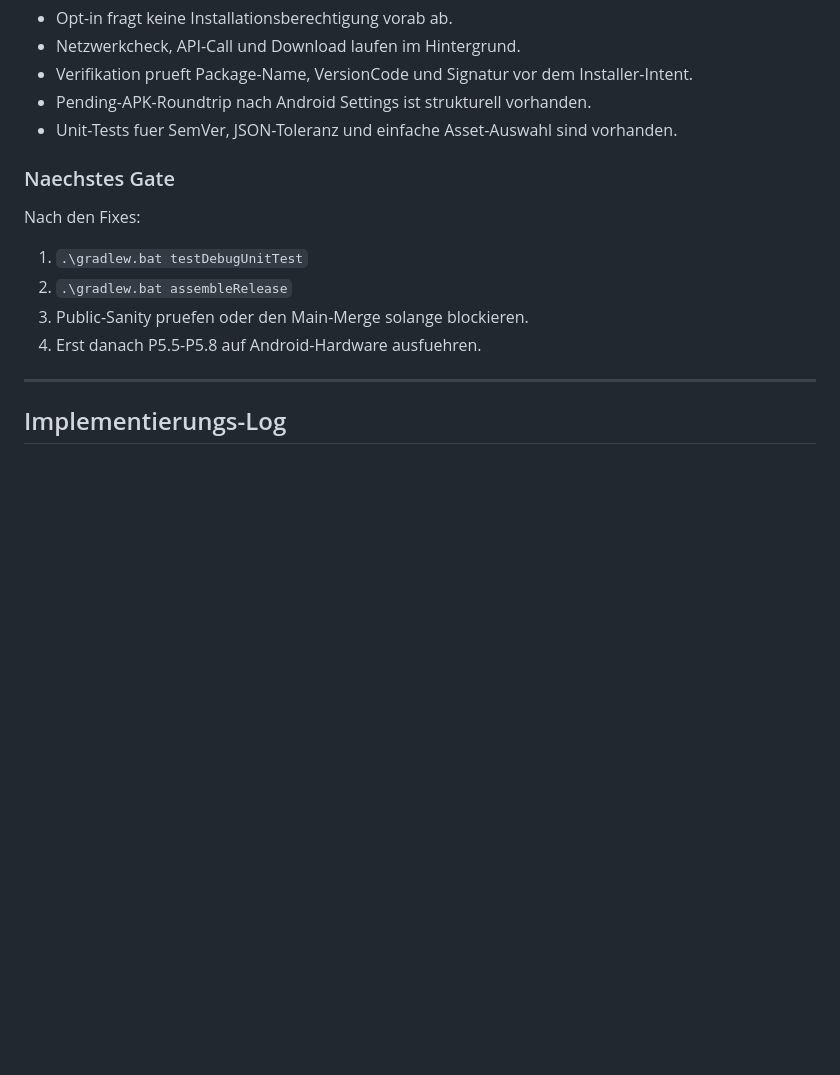
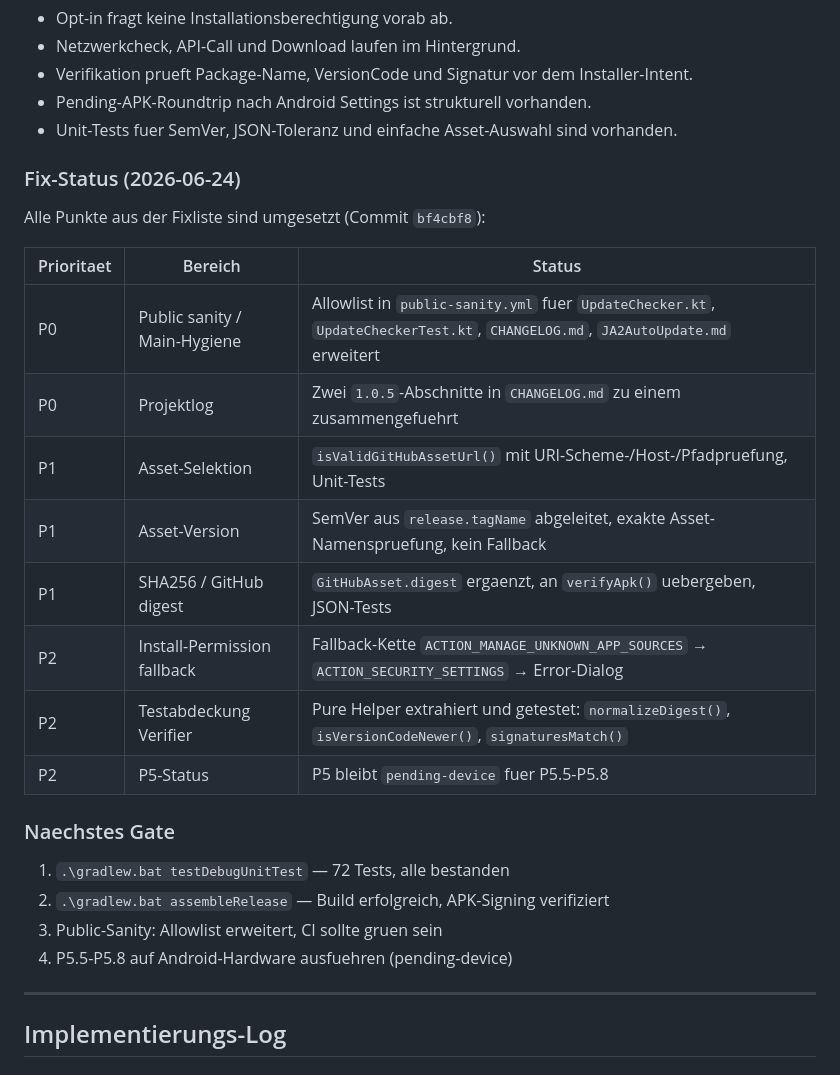
Before and after one commit to PhishyOne/JA2-Reborn, a Markdown page: JA2AutoUpdate.md, the part around the change. Rendered like a GitHub page; blank space fills up the shorter version.

Commit message:
Update plan: mark all Codex review fixes as resolved
Co-Authored-By: Claude Sonnet 4.6 <noreply@anthropic.com>

```diff
--- a/JA2AutoUpdate.md
+++ b/JA2AutoUpdate.md
@@ -659,14 +659,27 @@ Ohne echten Device-Test eines neueren, signierten APK-Updates keine Release-Frei
 - Pending-APK-Roundtrip nach Android Settings ist strukturell vorhanden.
 - Unit-Tests fuer SemVer, JSON-Toleranz und einfache Asset-Auswahl sind vorhanden.
 
+### Fix-Status (2026-06-24)
+
+Alle Punkte aus der Fixliste sind umgesetzt (Commit `bf4cbf8`):
+
+| Prioritaet | Bereich | Status |
+|---|---|---|
+| P0 | Public sanity / Main-Hygiene | Allowlist in `public-sanity.yml` fuer `UpdateChecker.kt`, `UpdateCheckerTest.kt`, `CHANGELOG.md`, `JA2AutoUpdate.md` erweitert |
+| P0 | Projektlog | Zwei `1.0.5`-Abschnitte in `CHANGELOG.md` zu einem zusammengefuehrt |
+| P1 | Asset-Selektion | `isValidGitHubAssetUrl()` mit URI-Scheme-/Host-/Pfadpruefung, Unit-Tests |
+| P1 | Asset-Version | SemVer aus `release.tagName` abgeleitet, exakte Asset-Namenspruefung, kein Fallback |
+| P1 | SHA256 / GitHub digest | `GitHubAsset.digest` ergaenzt, an `verifyApk()` uebergeben, JSON-Tests |
+| P2 | Install-Permission fallback | Fallback-Kette `ACTION_MANAGE_UNKNOWN_APP_SOURCES` → `ACTION_SECURITY_SETTINGS` → Error-Dialog |
+| P2 | Testabdeckung Verifier | Pure Helper extrahiert und getestet: `normalizeDigest()`, `isVersionCodeNewer()`, `signaturesMatch()` |
+| P2 | P5-Status | P5 bleibt `pending-device` fuer P5.5-P5.8 |
+
 ### Naechstes Gate
 
-Nach den Fixes:
-
-1. `.\gradlew.bat testDebugUnitTest`
-2. `.\gradlew.bat assembleRelease`
-3. Public-Sanity pruefen oder den Main-Merge solange blockieren.
-4. Erst danach P5.5-P5.8 auf Android-Hardware ausfuehren.
+1. `.\gradlew.bat testDebugUnitTest` — 72 Tests, alle bestanden
+2. `.\gradlew.bat assembleRelease` — Build erfolgreich, APK-Signing verifiziert
+3. Public-Sanity: Allowlist erweitert, CI sollte gruen sein
+4. P5.5-P5.8 auf Android-Hardware ausfuehren (pending-device)
 
 ---
 
```
